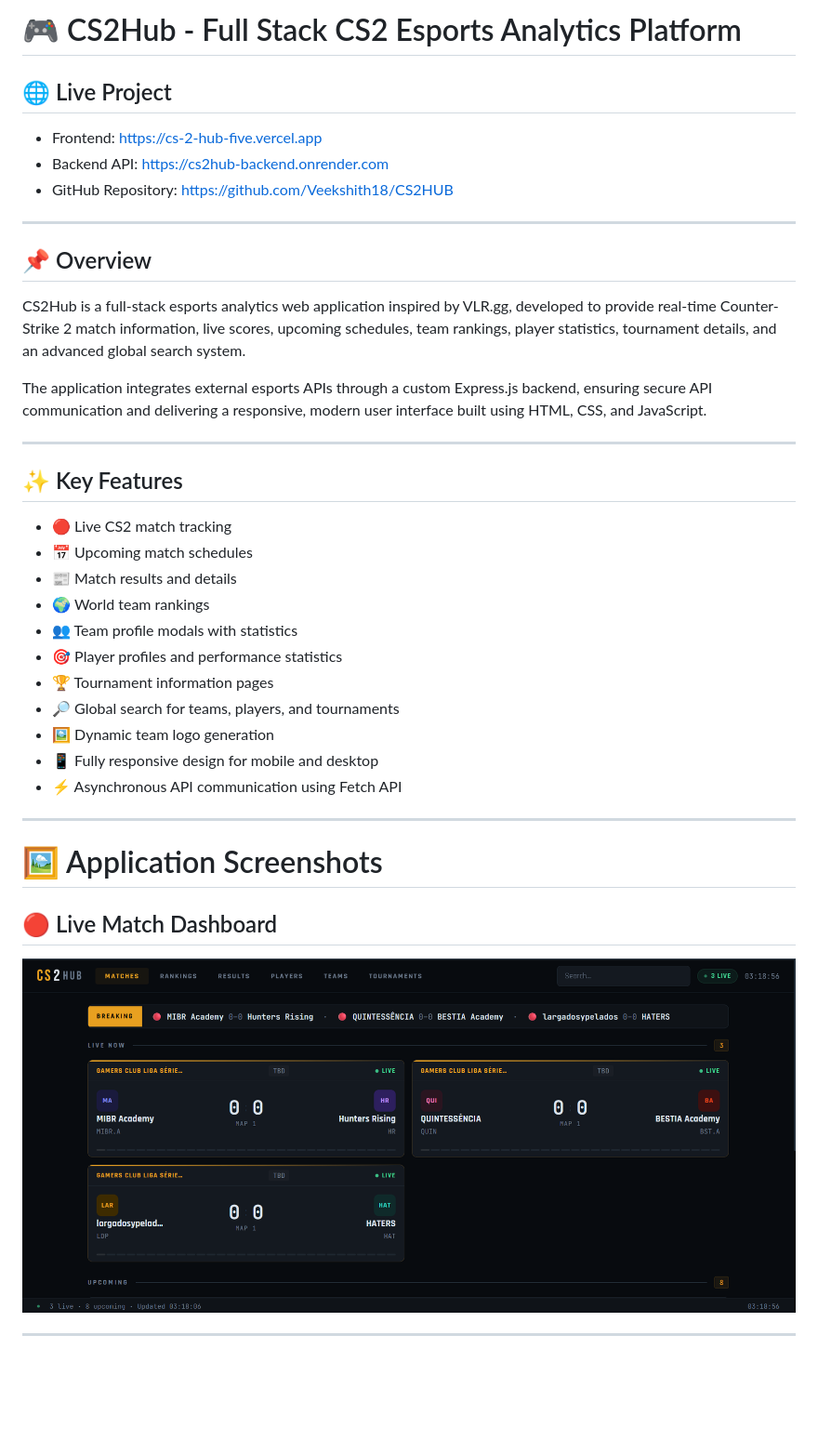
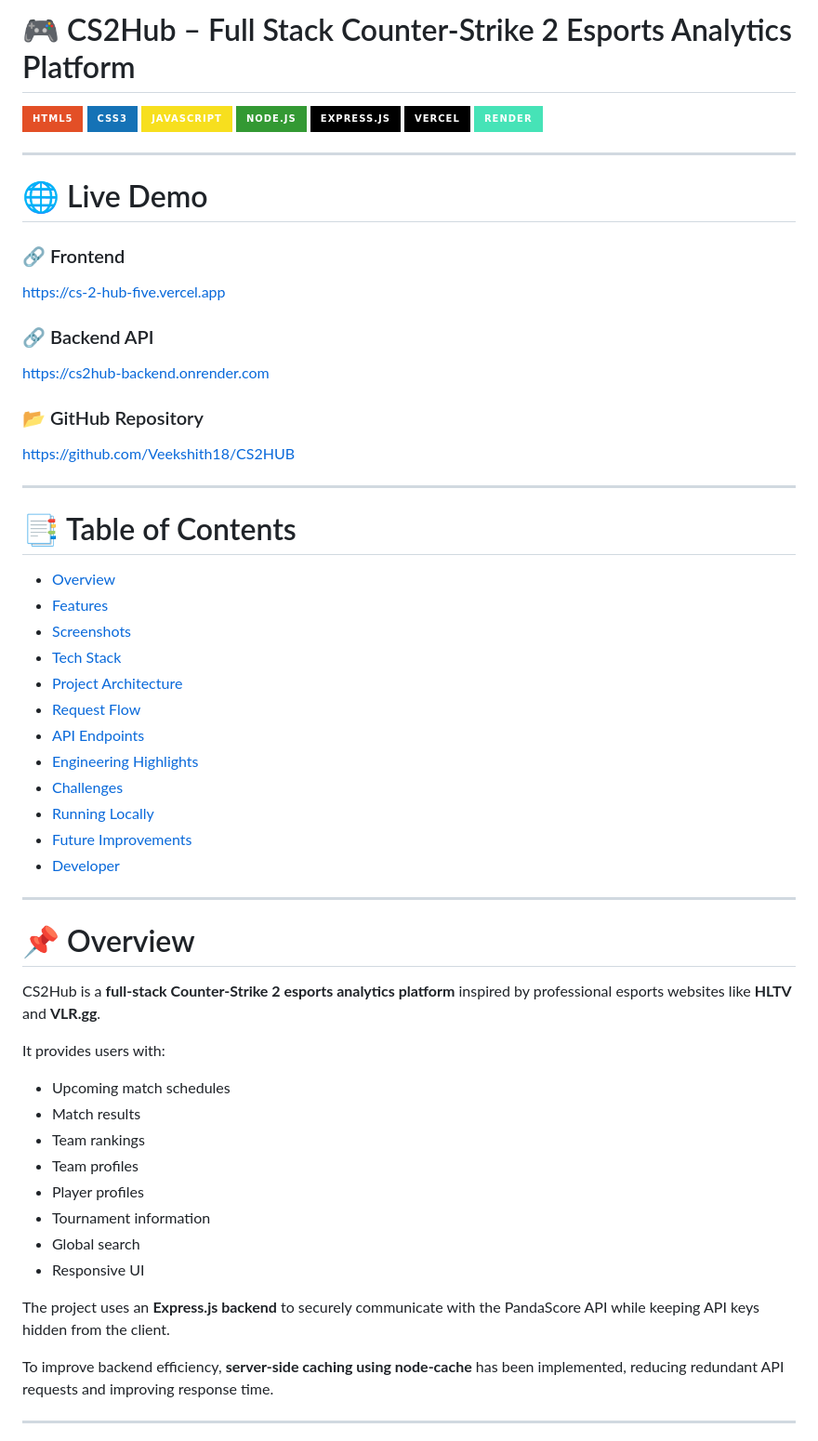
Before and after one commit to Veekshith18/CS2HUB, a Markdown page: README.md, the part around one of its changes. Shown at 93% size. GitHub-like rendering; badges without logos; blank space fills up the shorter version.

Commit message:
Improve README documentation

```diff
--- a/README.md
+++ b/README.md
@@ -1,42 +1,63 @@
-# 🎮 CS2Hub - Full Stack CS2 Esports Analytics Platform
+# 🎮 CS2Hub – Full Stack Counter-Strike 2 Esports Analytics Platform
 
-## 🌐 Live Project
-
-- Frontend: https://cs-2-hub-five.vercel.app
-- Backend API: https://cs2hub-backend.onrender.com
-- GitHub Repository: https://github.com/Veekshith18/CS2HUB
+![HTML](https://img.shields.io/badge/HTML5-E34F26?style=for-the-badge&logo=html5&logoColor=white)
+![CSS](https://img.shields.io/badge/CSS3-1572B6?style=for-the-badge&logo=css3&logoColor=white)
+![JavaScript](https://img.shields.io/badge/JavaScript-F7DF1E?style=for-the-badge&logo=javascript&logoColor=black)
+![Node.js](https://img.shields.io/badge/Node.js-339933?style=for-the-badge&logo=nodedotjs&logoColor=white)
+![Express.js](https://img.shields.io/badge/Express.js-000000?style=for-the-badge&logo=express&logoColor=white)
+![Vercel](https://img.shields.io/badge/Vercel-000000?style=for-the-badge&logo=vercel)
+![Render](https://img.shields.io/badge/Render-46E3B7?style=for-the-badge)
 
 ---
 
-## 📌 Overview
+# 🌐 Live Demo
 
-CS2Hub is a full-stack esports analytics web application inspired by VLR.gg, developed to provide real-time Counter-Strike 2 match information, live scores, upcoming schedules, team rankings, player statistics, tournament details, and an advanced global search system.
+### 🔗 Frontend
+https://cs-2-hub-five.vercel.app
 
-The application integrates external esports APIs through a custom Express.js backend, ensuring secure API communication and delivering a responsive, modern user interface built using HTML, CSS, and JavaScript.
+### 🔗 Backend API
+https://cs2hub-backend.onrender.com
+
+### 📂 GitHub Repository
+https://github.com/Veekshith18/CS2HUB
 
 ---
 
-## ✨ Key Features
+# 📑 Table of Contents
 
-- 🔴 Live CS2 match tracking
-- 📅 Upcoming match schedules
-- 📰 Match results and details
-- 🌍 World team rankings
-- 👥 Team profile modals with statistics
-- 🎯 Player profiles and performance statistics
-- 🏆 Tournament information pages
-- 🔎 Global search for teams, players, and tournaments
-- 🖼️ Dynamic team logo generation
-- 📱 Fully responsive design for mobile and desktop
-- ⚡ Asynchronous API communication using Fetch API
+- [Overview](#-overview)
+- [Features](#-features)
+- [Screenshots](#-screenshots)
+- [Tech Stack](#-tech-stack)
+- [Project Architecture](#-project-architecture)
+- [Request Flow](#-request-flow)
+- [API Endpoints](#-api-endpoints)
+- [Engineering Highlights](#-engineering-highlights)
+- [Challenges](#-challenges)
+- [Running Locally](#-running-locally)
+- [Future Improvements](#-future-improvements)
+- [Developer](#-developer)
 
 ---
 
-# 🖼️ Application Screenshots
+# 📌 Overview
 
-## 🔴 Live Match Dashboard
+CS2Hub is a **full-stack Counter-Strike 2 esports analytics platform** inspired by professional esports websites like **HLTV** and **VLR.gg**.
 
-![Live Matches](screenshots/home-live-matches.png)
+It provides users with:
+
+- Upcoming match schedules
+- Match results
+- Team rankings
+- Team profiles
+- Player profiles
+- Tournament information
+- Global search
+- Responsive UI
+
+The project uses an **Express.js backend** to securely communicate with the PandaScore API while keeping API keys hidden from the client.
+
+To improve backend efficiency, **server-side caching using node-cache** has been implemented, reducing redundant API requests and improving response time.
 
 ---
 
```
Also changed, not shown: other parts of README.md (+169 -77 lines).
